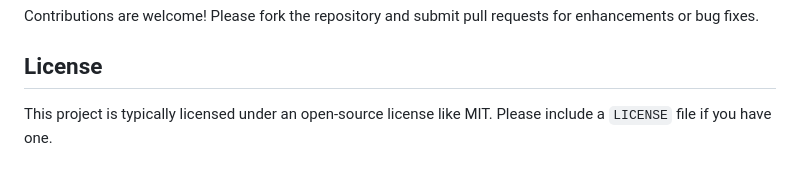
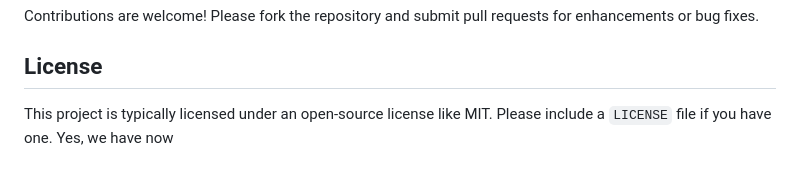
Before and after one commit to Golgrax/jollibee-inventory, a Markdown page: README.md, the part around the change. Rendered like a GitHub page.

```diff
--- a/README.md
+++ b/README.md
@@ -280,4 +280,4 @@ Contributions are welcome! Please fork the repository and submit pull requests f
 
 ## License
 
-This project is typically licensed under an open-source license like MIT. Please include a `LICENSE` file if you have one.
+This project is typically licensed under an open-source license like MIT. Please include a `LICENSE` file if you have one. Yes, we have now
```
